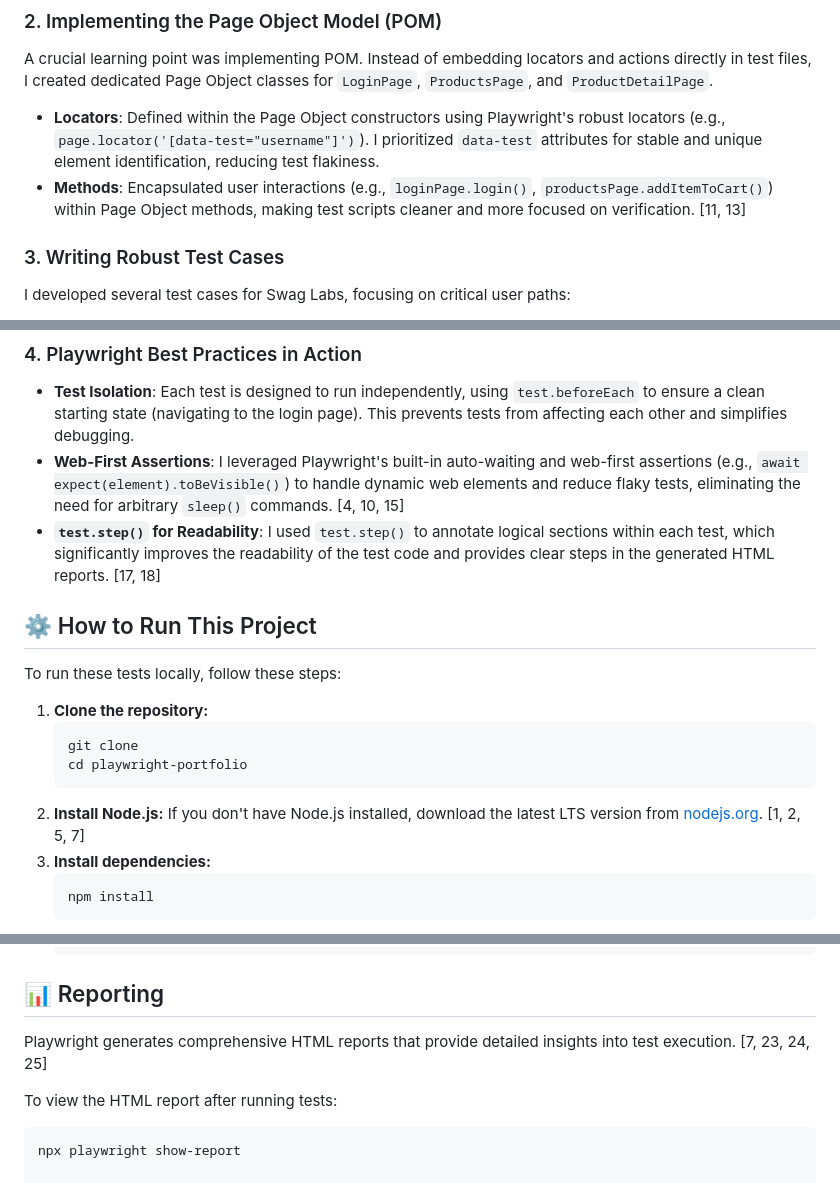
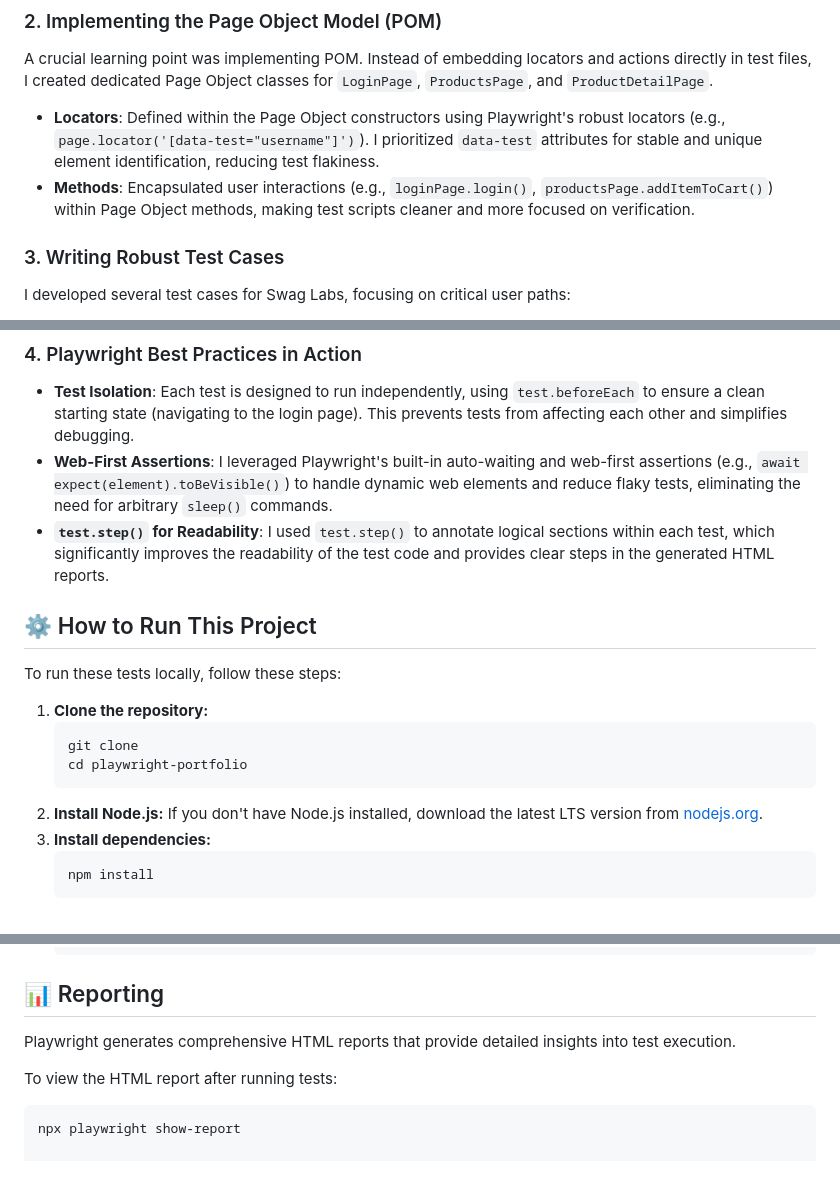
Before and after one commit to AlifNaufaldo/playwright-portfolio, a Markdown page: README.MD, 3 parts joined by grey strips. Drawn GitHub-style.

````diff
--- a/README.MD
+++ b/README.MD
@@ -11,7 +11,7 @@ I started by setting up the Playwright environment, which involved:
 ### 2. Implementing the Page Object Model (POM)
 A crucial learning point was implementing POM. Instead of embedding locators and actions directly in test files, I created dedicated Page Object classes for `LoginPage`, `ProductsPage`, and `ProductDetailPage`.
 *   **Locators**: Defined within the Page Object constructors using Playwright's robust locators (e.g., `page.locator('[data-test="username"]')`). I prioritized `data-test` attributes for stable and unique element identification, reducing test flakiness.
-*   **Methods**: Encapsulated user interactions (e.g., `loginPage.login()`, `productsPage.addItemToCart()`) within Page Object methods, making test scripts cleaner and more focused on verification. [11, 13]
+*   **Methods**: Encapsulated user interactions (e.g., `loginPage.login()`, `productsPage.addItemToCart()`) within Page Object methods, making test scripts cleaner and more focused on verification.
 
 ### 3. Writing Robust Test Cases
 I developed several test cases for Swag Labs, focusing on critical user paths:
@@ -22,8 +22,8 @@ I developed several test cases for Swag Labs, focusing on critical user paths:
 
 ### 4. Playwright Best Practices in Action
 *   **Test Isolation**: Each test is designed to run independently, using `test.beforeEach` to ensure a clean starting state (navigating to the login page). This prevents tests from affecting each other and simplifies debugging.
-*   **Web-First Assertions**: I leveraged Playwright's built-in auto-waiting and web-first assertions (e.g., `await expect(element).toBeVisible()`) to handle dynamic web elements and reduce flaky tests, eliminating the need for arbitrary `sleep()` commands. [4, 10, 15]
-*   **`test.step()` for Readability**: I used `test.step()` to annotate logical sections within each test, which significantly improves the readability of the test code and provides clear steps in the generated HTML reports. [17, 18]
+*   **Web-First Assertions**: I leveraged Playwright's built-in auto-waiting and web-first assertions (e.g., `await expect(element).toBeVisible()`) to handle dynamic web elements and reduce flaky tests, eliminating the need for arbitrary `sleep()` commands.
+*   **`test.step()` for Readability**: I used `test.step()` to annotate logical sections within each test, which significantly improves the readability of the test code and provides clear steps in the generated HTML reports.
 
 ## ⚙️ How to Run This Project
 
@@ -34,7 +34,7 @@ To run these tests locally, follow these steps:
     git clone
     cd playwright-portfolio
     ```
-2.  **Install Node.js:** If you don't have Node.js installed, download the latest LTS version from [nodejs.org](https://nodejs.org/). [1, 2, 5, 7]
+2.  **Install Node.js:** If you don't have Node.js installed, download the latest LTS version from [nodejs.org](https://nodejs.org/).
 3.  **Install dependencies:**
     ```bash
     npm install
@@ -58,7 +58,7 @@ To run these tests locally, follow these steps:
 
 ## 📊 Reporting
 
-Playwright generates comprehensive HTML reports that provide detailed insights into test execution. [7, 23, 24, 25]
+Playwright generates comprehensive HTML reports that provide detailed insights into test execution.
 
 To view the HTML report after running tests:
 ```bash
````
